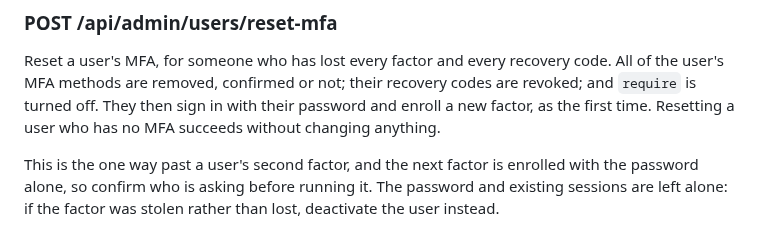
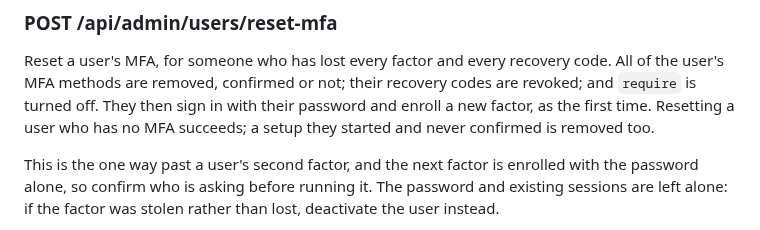
Before and after one commit to tjohncan/auth-server, a Markdown page: api/README.md, the part around the change. GitHub-like rendering.

Commit message:
docs: resetting a user with no MFA can still remove an unconfirmed setup
The reset-mfa entry said that resetting a user who has no MFA changes
nothing. mfa_reset_user deletes every method, confirmed or not, so a setup
the user started and never confirmed goes too. The entry says so now.

```diff
--- a/api/README.md
+++ b/api/README.md
@@ -368,7 +368,7 @@ curl -X POST http://localhost:8080/api/admin/users/deactivate \
 Reset a user's MFA, for someone who has lost every factor and every recovery code. All of the
 user's MFA methods are removed, confirmed or not; their recovery codes are revoked; and `require`
 is turned off. They then sign in with their password and enroll a new factor, as the first time.
-Resetting a user who has no MFA succeeds without changing anything.
+Resetting a user who has no MFA succeeds; a setup they started and never confirmed is removed too.
 
 This is the one way past a user's second factor, and the next factor is enrolled with the
 password alone, so confirm who is asking before running it. The password and existing sessions
```
